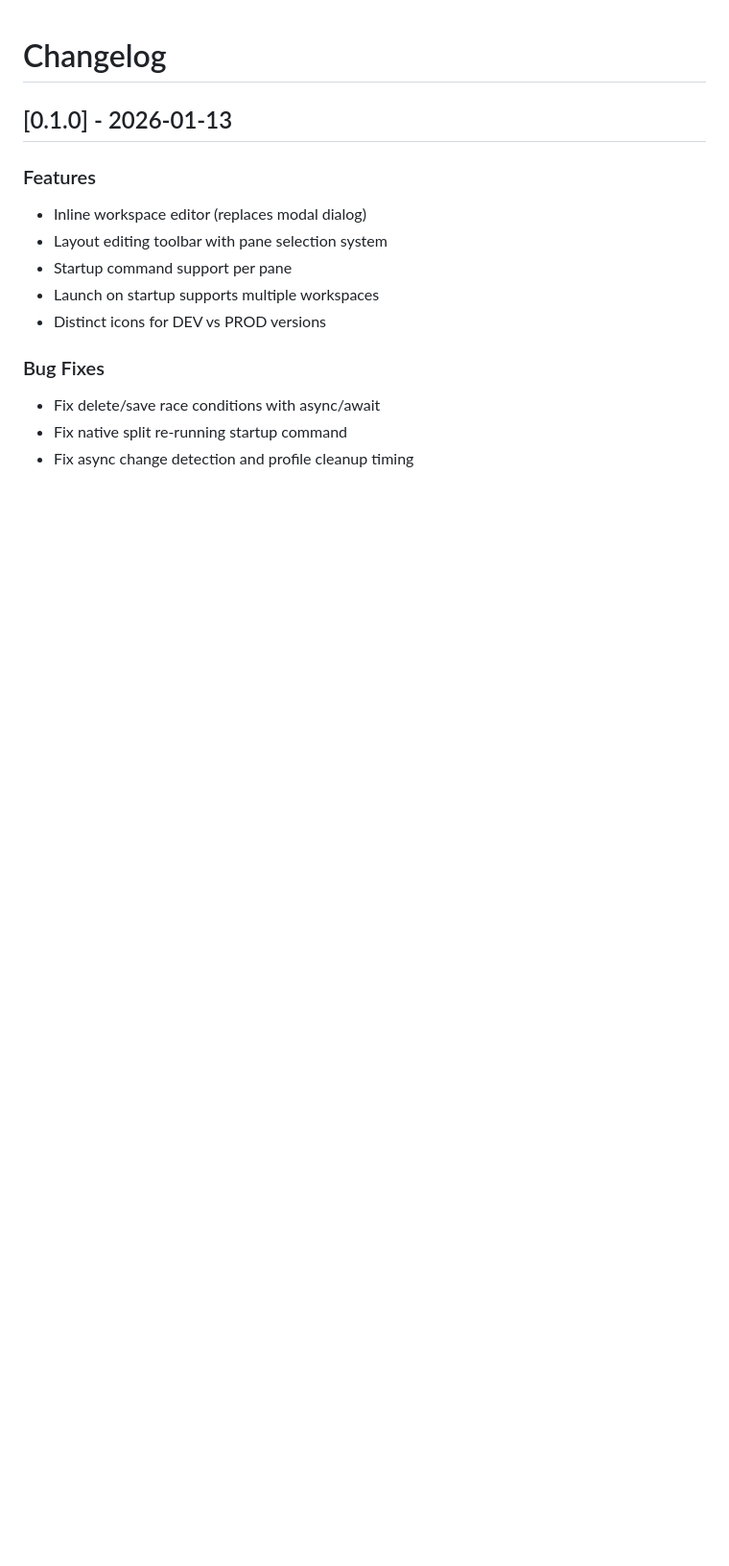
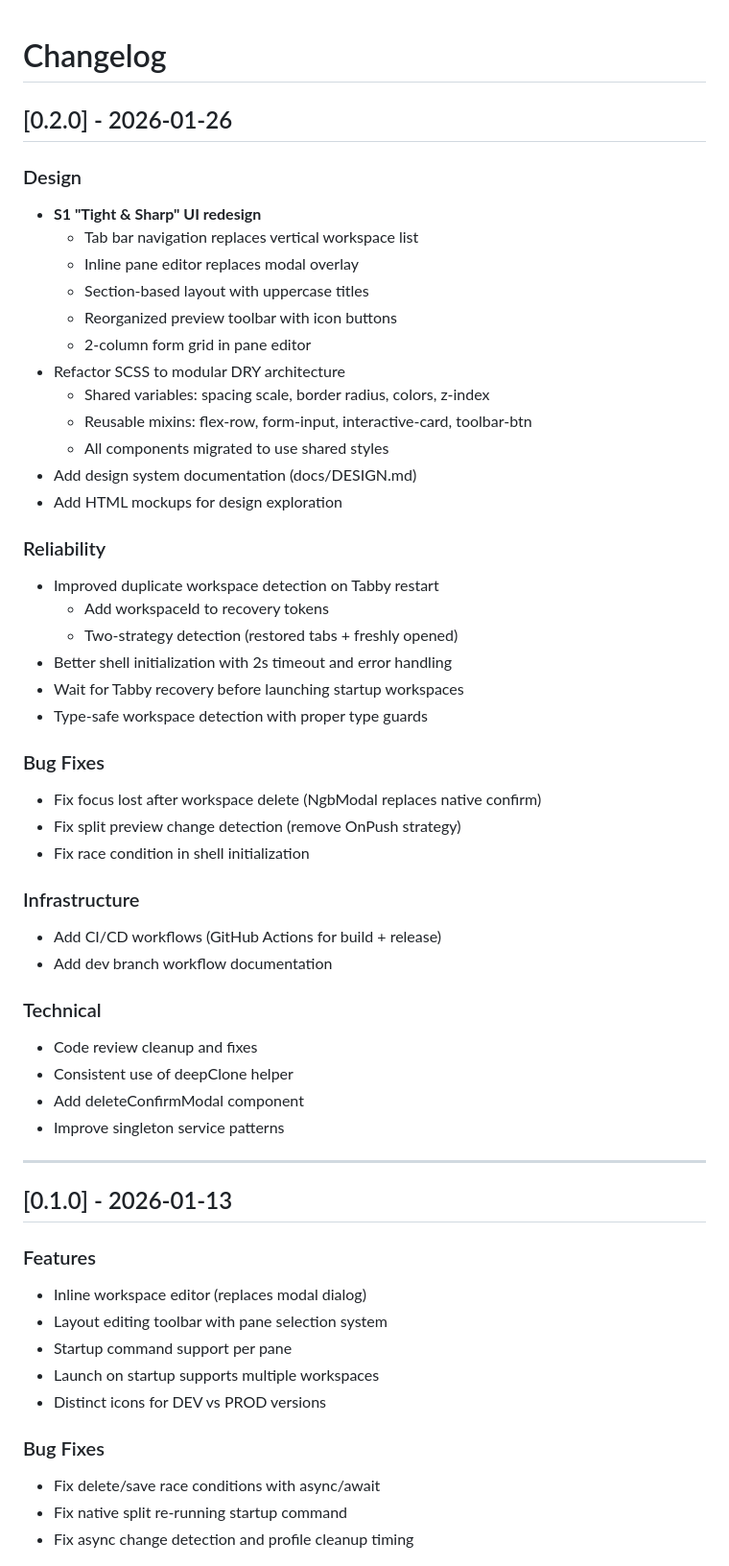
Before and after one commit to halilc4/tabbyspaces, a Markdown page: CHANGELOG.md, the part around the change. Shown at 96% size. Drawn GitHub-style; blank space fills up the shorter version.

```diff
--- a/CHANGELOG.md
+++ b/CHANGELOG.md
@@ -1,4 +1,50 @@
 # Changelog
+
+## [0.2.0] - 2026-01-26
+
+### Design
+
+- **S1 "Tight & Sharp" UI redesign**
+  - Tab bar navigation replaces vertical workspace list
+  - Inline pane editor replaces modal overlay
+  - Section-based layout with uppercase titles
+  - Reorganized preview toolbar with icon buttons
+  - 2-column form grid in pane editor
+- Refactor SCSS to modular DRY architecture
+  - Shared variables: spacing scale, border radius, colors, z-index
+  - Reusable mixins: flex-row, form-input, interactive-card, toolbar-btn
+  - All components migrated to use shared styles
+- Add design system documentation (docs/DESIGN.md)
+- Add HTML mockups for design exploration
+
+### Reliability
+
+- Improved duplicate workspace detection on Tabby restart
+  - Add workspaceId to recovery tokens
+  - Two-strategy detection (restored tabs + freshly opened)
+- Better shell initialization with 2s timeout and error handling
+- Wait for Tabby recovery before launching startup workspaces
+- Type-safe workspace detection with proper type guards
+
+### Bug Fixes
+
+- Fix focus lost after workspace delete (NgbModal replaces native confirm)
+- Fix split preview change detection (remove OnPush strategy)
+- Fix race condition in shell initialization
+
+### Infrastructure
+
+- Add CI/CD workflows (GitHub Actions for build + release)
+- Add dev branch workflow documentation
+
+### Technical
+
+- Code review cleanup and fixes
+- Consistent use of deepClone helper
+- Add deleteConfirmModal component
+- Improve singleton service patterns
+
+---
 
 ## [0.1.0] - 2026-01-13
 
```
Also changed, not shown: README.md (+21 -18 lines), screenshots/editor.png, screenshots/pane-edit.png, 1 other file.
